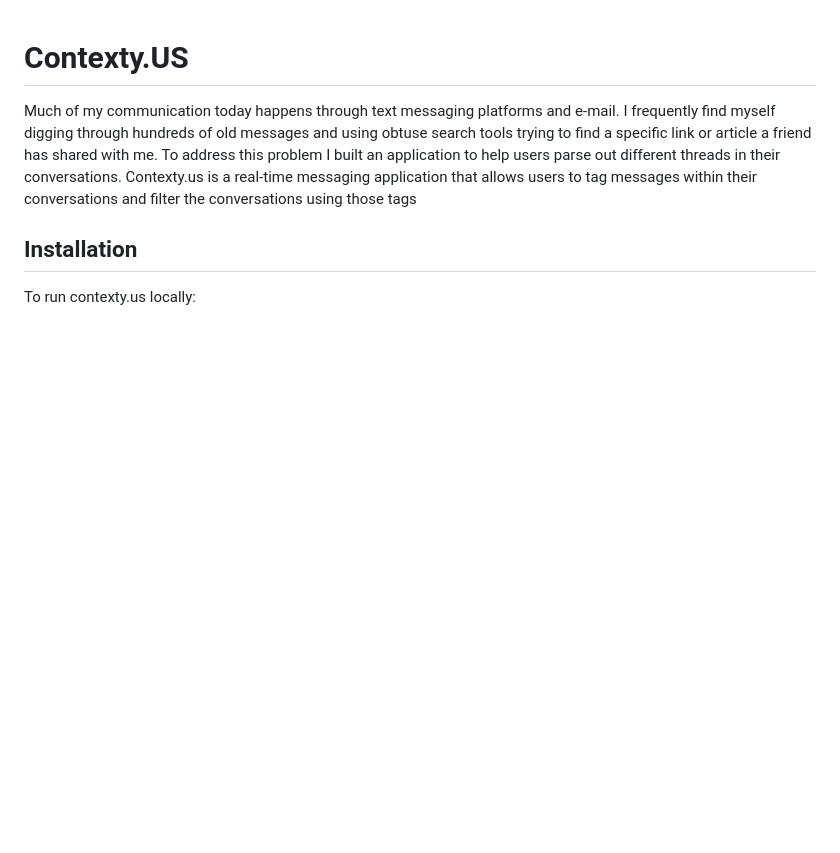
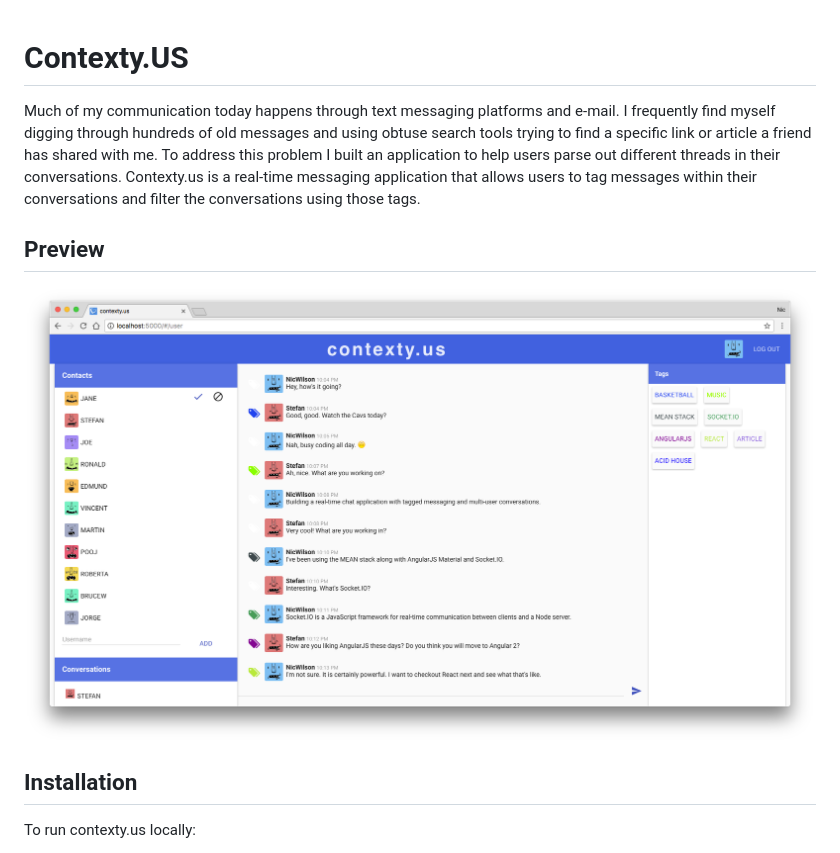
Before and after one commit to nicolaslwilson/contextapp, a Markdown page: README.md, the part around the change. Drawn GitHub-style; pictures changed too: contextypreview.png (added); blank space fills up the shorter version.

Commit message:
Add Preview to README

```diff
--- a/README.md
+++ b/README.md
@@ -1,6 +1,10 @@
 # Contexty.US
 
-Much of my communication today happens through text messaging platforms and e-mail. I frequently find myself digging through hundreds of old messages and using obtuse search tools trying to find a specific link or article a friend has shared with me. To address this problem I built an application to help users parse out different threads in their conversations. Contexty.us is a real-time messaging application that allows users to tag messages within their conversations and filter the conversations using those tags
+Much of my communication today happens through text messaging platforms and e-mail. I frequently find myself digging through hundreds of old messages and using obtuse search tools trying to find a specific link or article a friend has shared with me. To address this problem I built an application to help users parse out different threads in their conversations. Contexty.us is a real-time messaging application that allows users to tag messages within their conversations and filter the conversations using those tags.
+
+## Preview
+
+![preview](contextypreview.png)
 
 
 ## Installation
```
